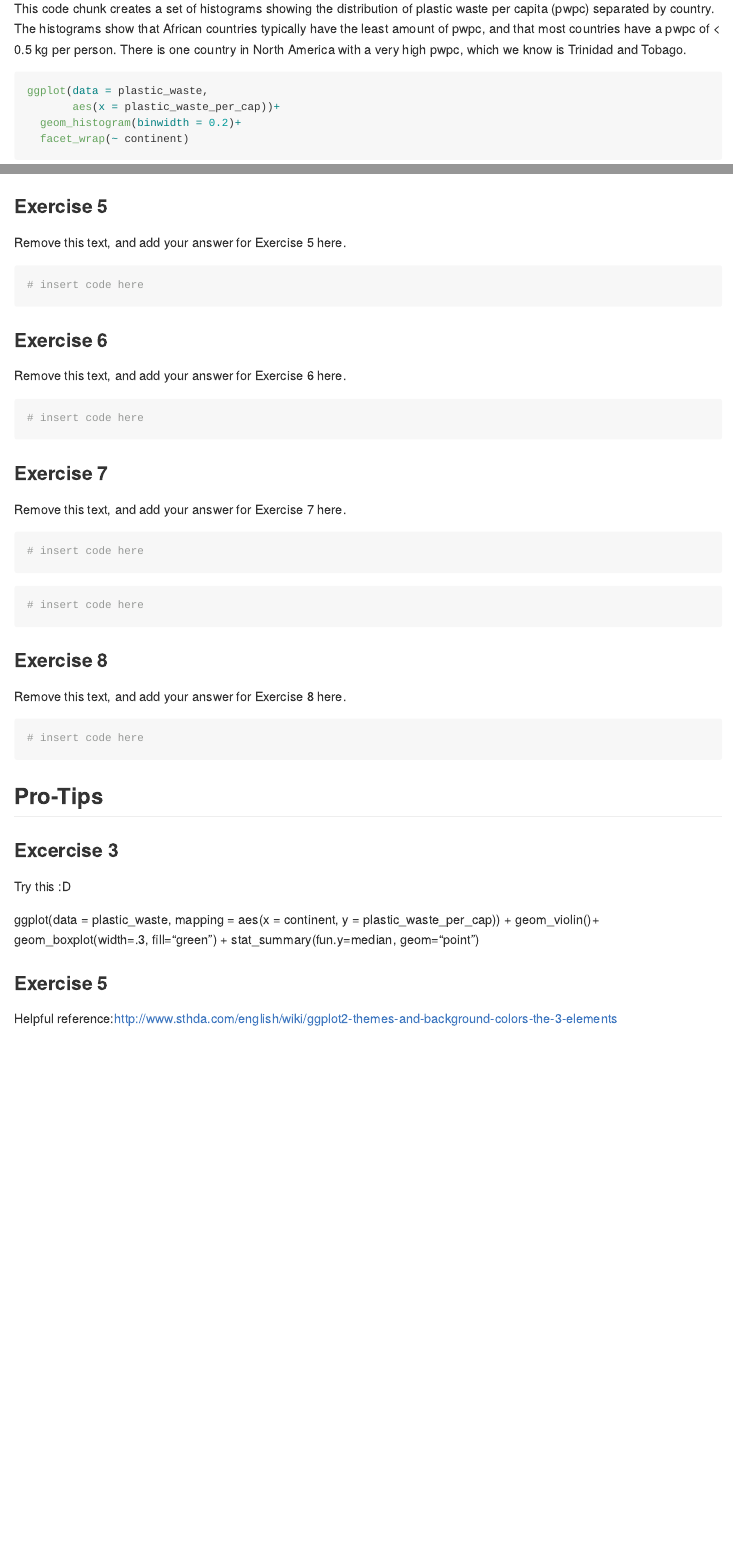
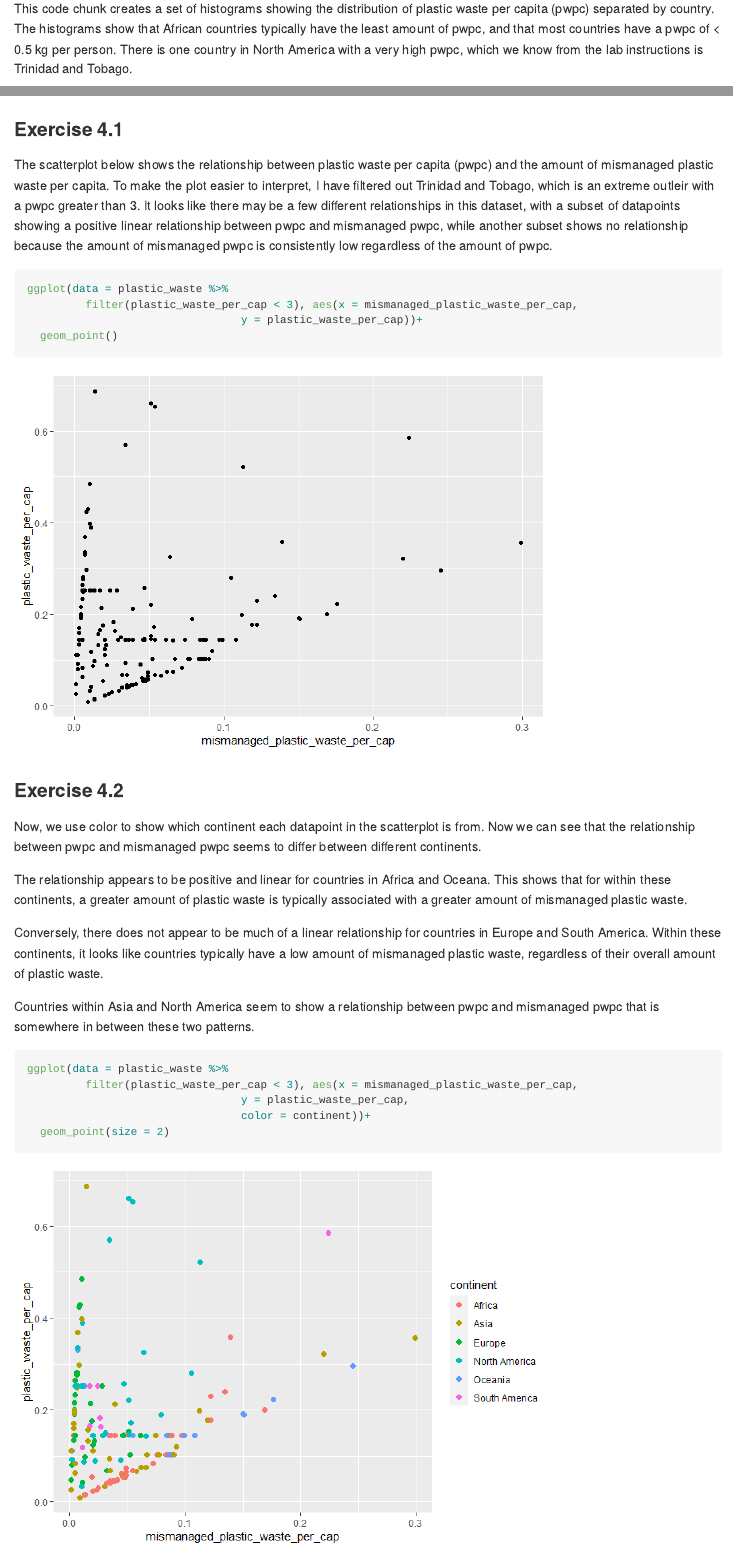
Before and after one commit to hardinb/lab_02_plasticwaste, an R Markdown document (lab-02.Rmd): the page in a window 1100 px wide, from 490 px down, and a second part further down, joined at a grey line. The pictures show the output file lab-02.md that the author committed with the source, drawn offline in the style of GitHub.

Commit message:
Finished Exercises 4.1-4.2

````diff
--- a/lab-02.Rmd
+++ b/lab-02.Rmd
@@ -19,7 +19,7 @@ plastic_waste <- read.csv("data/plastic-waste.csv")
 
 ### Exercise 1
 
-This code chunk creates a set of histograms showing the distribution of plastic waste per capita (pwpc) separated by country. The histograms show that African countries typically have the least amount of pwpc, and that most countries have a pwpc of < 0.5 kg per person. There is one country in North America with a very high pwpc, which we know is Trinidad and Tobago.
+This code chunk creates a set of histograms showing the distribution of plastic waste per capita (pwpc) separated by country. The histograms show that African countries typically have the least amount of pwpc, and that most countries have a pwpc of < 0.5 kg per person. There is one country in North America with a very high pwpc, which we know from the lab instructions is Trinidad and Tobago.
 
 ```{r plastic-waste-continent}
 ggplot(data = plastic_waste,
@@ -74,20 +74,33 @@ ggplot(data = plastic_waste,
   geom_violin()
 ```
 
-### Exercise 5
+### Exercise 4.1
 
-Remove this text, and add your answer for Exercise 5 here.
+The scatterplot below shows the relationship between plastic waste per capita (pwpc) and the amount of mismanaged plastic waste per capita. To make the plot easier to interpret, I have filtered out Trinidad and Tobago, which is an extreme outleir with a pwpc greater than 3. It looks like there may be a few different relationships in this dataset, with a subset of datapoints showing a positive linear relationship between pwpc and mismanaged pwpc, while another subset shows no relationship because the amount of mismanaged pwpc is consistently low regardless of the amount of pwpc.
 
 ```{r plastic-waste-mismanaged}
-# insert code here
+ggplot(data = plastic_waste %>%
+         filter(plastic_waste_per_cap < 3), aes(x = mismanaged_plastic_waste_per_cap,
+                                 y = plastic_waste_per_cap))+
+  geom_point()
 ```
 
-### Exercise 6
+### Exercise 4.2
 
-Remove this text, and add your answer for Exercise 6 here.
+Now, we use color to show which continent each datapoint in the scatterplot is from. Now we can see that the relationship between pwpc and mismanaged pwpc seems to differ between different continents.
+
+The relationship appears to be positive and linear for countries in Africa and Oceana. This shows that for within these continents, a greater amount of plastic waste is typically associated with a greater amount of mismanaged plastic waste.
+
+Conversely, there does not appear to be much of a linear relationship for countries in Europe and South America. Within these continents, it looks like countries typically have a low amount of mismanaged plastic waste, regardless of their overall amount of plastic waste.
+
+Countries within Asia and North America seem to show a relationship between pwpc and mismanaged pwpc that is somewhere in between these two patterns.
 
 ```{r plastic-waste-mismanaged-continent}
-# insert code here
+ggplot(data = plastic_waste %>%
+         filter(plastic_waste_per_cap < 3), aes(x = mismanaged_plastic_waste_per_cap,
+                                 y = plastic_waste_per_cap,
+                                 color = continent))+
+  geom_point(size = 2)
 ```
 
 ### Exercise 7
````
Also changed, not shown: lab-02.md, lab-02_files/figure-gfm/plastic-waste-mismanaged-1.png (added), lab-02_files/figure-gfm/plastic-waste-mismanaged-continent-1.png (added).
